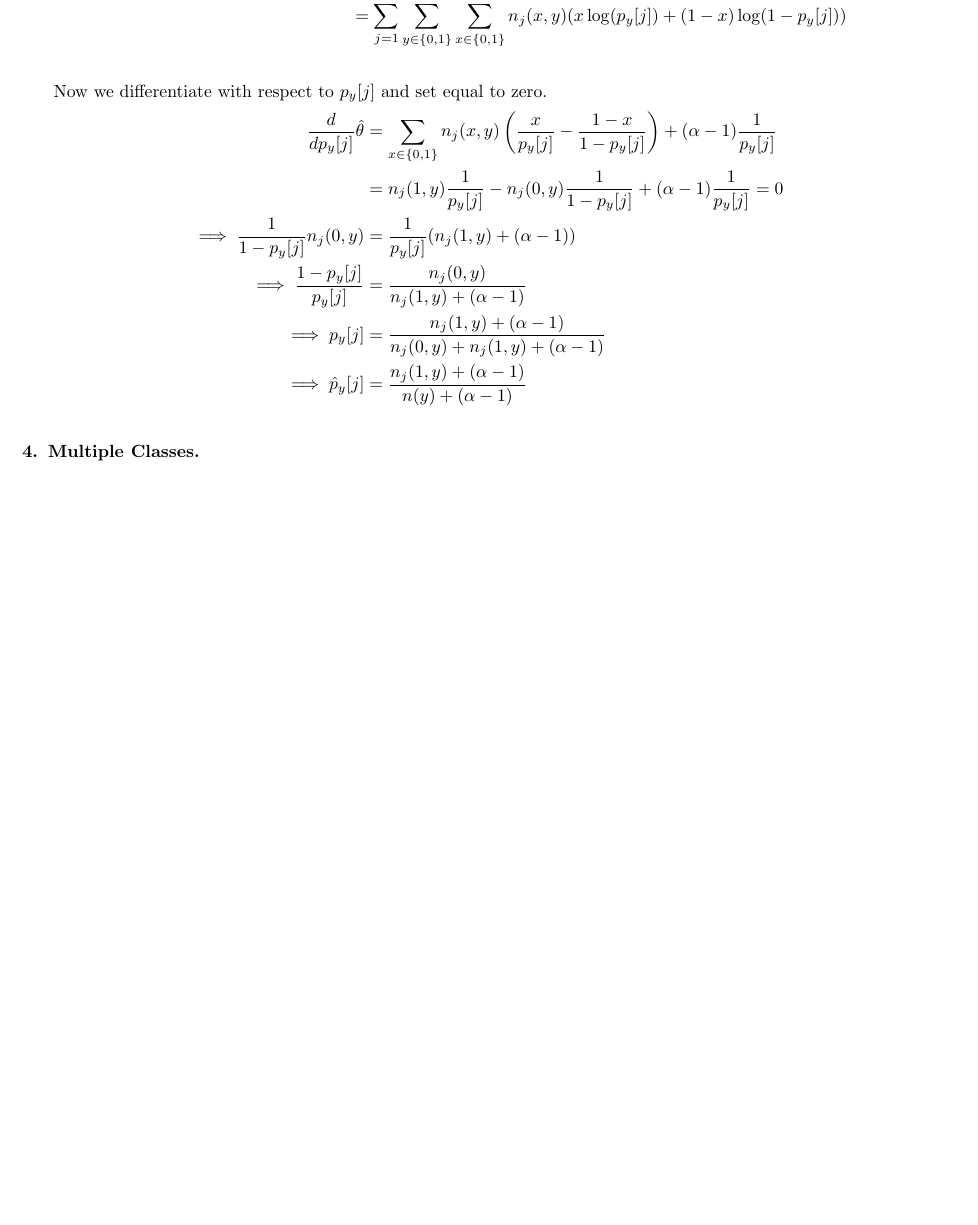
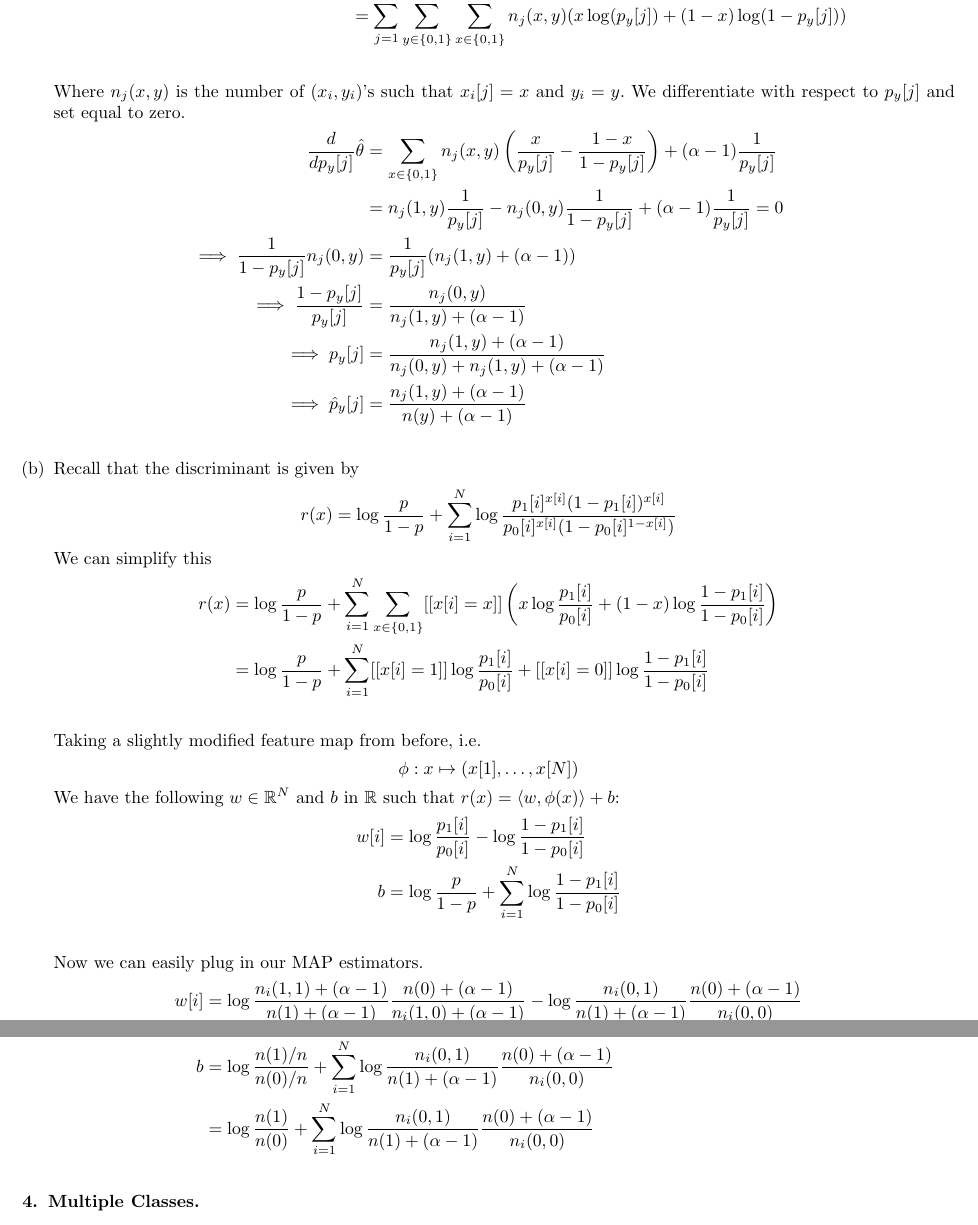
Before and after one commit to andrewlys/ttic31020, a LaTeX problem sheet (hw6/hw6 written/hw6.tex): part of page 7 of 7 before the commit and two parts of pages 7 and 8 of 8 after it, the two joined at a grey line, cut so that both start at the same text, the shorter picture padded with empty space. Compiled offline with pdfLaTeX.

Commit message:
2 done, 3 done

```diff
--- a/hw6/hw6 written/hw6.tex
+++ b/hw6/hw6 written/hw6.tex
@@ -293,7 +293,8 @@ Solutions by {\bf Andrew Lys} \qquad Collaborated with {\bf Sam Fine}   %% <-- y
 			&= \sum_{j=1}^{N} \sum_{y \in \{0, 1\}} \sum_{x \in \{0, 1\}} \log(p_{y}[j]^{x}(1-p_{y}[j])^{1-x})n_j(x, y)\\
 			&= \sum_{j=1}^{N} \sum_{y \in \{0, 1\}} \sum_{x \in \{0, 1\}} n_j(x, y) (x\log(p_{y}[j]) + (1-x)\log(1-p_{y}[j]))\\
 		\end{align*}
-		Now we differentiate with respect to $p_{y}[j]$ and set equal to zero.
+		Where $n_j(x,y)$ is the number of $(x_i, y_i)$'s such that $x_i[j]=x$ and $y_i = y$.
+		We differentiate with respect to $p_{y}[j]$ and set equal to zero.
 		\begin{align*}
 			\frac{d}{dp_{y}[j]}\hat{\theta} &= \sum_{x \in \{0, 1\}} n_j(x, y)\left(\frac{x}{p_{y}[j]} - \frac{1-x}{1-p_{y}[j]}\right) + (\alpha - 1)\frac{1}{p_{y}[j]} \\
 			&= n_j(1,y)\frac{1}{p_y[j]} - n_j(0,y)\frac{1}{1-p_y[j]} + (\alpha - 1)\frac{1}{p_{y}[j]} = 0\\
@@ -302,9 +303,28 @@ Solutions by {\bf Andrew Lys} \qquad Collaborated with {\bf Sam Fine}   %% <-- y
 			\implies p_y[j] &= \frac{n_j(1,y) + (\alpha - 1)}{n_j(0, y) + n_j(1, y) + (\alpha - 1)}\\
 			\implies \hat{p}_y[j]&= \frac{n_j(1,y) + (\alpha - 1)}{n(y) + (\alpha - 1)}\\
 		\end{align*}
-
-
-
+	\item
+		Recall that the discriminant is given by
+		\[r(x) = \log \frac{p}{1-p} + \sum_{i=1}^{N} \log\frac{p_1[i]^{x[i]}(1-p_1[i])^{x[i]}}{p_0[i]^{x[i]}(1-p_0[i]^{1-x[i]})}\]
+		We can simplify this
+		\begin{align*}
+			r(x) &= \log \frac{p}{1-p} + \sum_{i=1}^{N} \sum_{x \in \{0,1\}} [[x[i] = x]]\left(x\log\frac{p_1[i]}{p_0[i]} + (1-x)\log\frac{1-p_1[i]}{1-p_0[i]}\right)\\
+			&= \log \frac{p}{1-p} + \sum_{i=1}^{N} [[x[i] = 1]]\log\frac{p_1[i]}{p_0[i]} + [[x[i] = 0]]\log\frac{1-p_1[i]}{1-p_0[i]}\\
+		\end{align*}
+		Taking a slightly modified feature map from before, i.e.
+		\[\phi: x\mapsto (x[1], \ldots, x[N])\]
+		We have the following $w \in \rr^N$ and $b$ in $\rr$ such that $r(x) = \langle w, \phi(x)\rangle + b$:
+		\begin{align*}
+			w[i] &= \log \frac{p_1[i]}{p_0[i]} - \log \frac{1-p_1[i]}{1 - p_0[i]}\\
+			b &= \log\frac{p}{1-p} + \sum_{i = 1}^{N} \log \frac{1-p_1[i]}{1 - p_0[i]}\\
+		\end{align*}
+		Now we can easily plug in our MAP estimators.
+		\begin{align*}
+			w[i] &= \log \frac{n_i(1,1) + (\alpha - 1)}{n(1) + (\alpha - 1)} \frac{n(0) + (\alpha-1)}{n_i(1,0) + (\alpha - 1)} - \log \frac{n_i(0,1)}{n(1) + (\alpha - 1)} \frac{n(0) + (\alpha - 1)}{n_i(0,0)}\\
+			&= \log \frac{n_i(1,1) + (\alpha - 1)}{n_i(1,0) + (\alpha - 1)} - \log \frac{n_i(0,1)}{n_i(0,0)}\\
+			b &= \log\frac{n(1)/n}{n(0)/n} + \sum_{i = 1}^{N} \log \frac{n_i(0,1)}{n(1) + (\alpha - 1)}\frac{n(0) + (\alpha -1)}{n_i(0,0)}\\
+			&= \log\frac{n(1)}{n(0)} + \sum_{i = 1}^{N} \log \frac{n_i(0,1)}{n(1) + (\alpha - 1)}\frac{n(0) + (\alpha -1)}{n_i(0,0)}\\
+		\end{align*}
 \end{enumerate}
 \subsection{Multiple Classes}
 \subsection{Adding Dependencies: A Markov Model}
```
Also changed, not shown: hw6/hw6 written/hw6.pdf.
